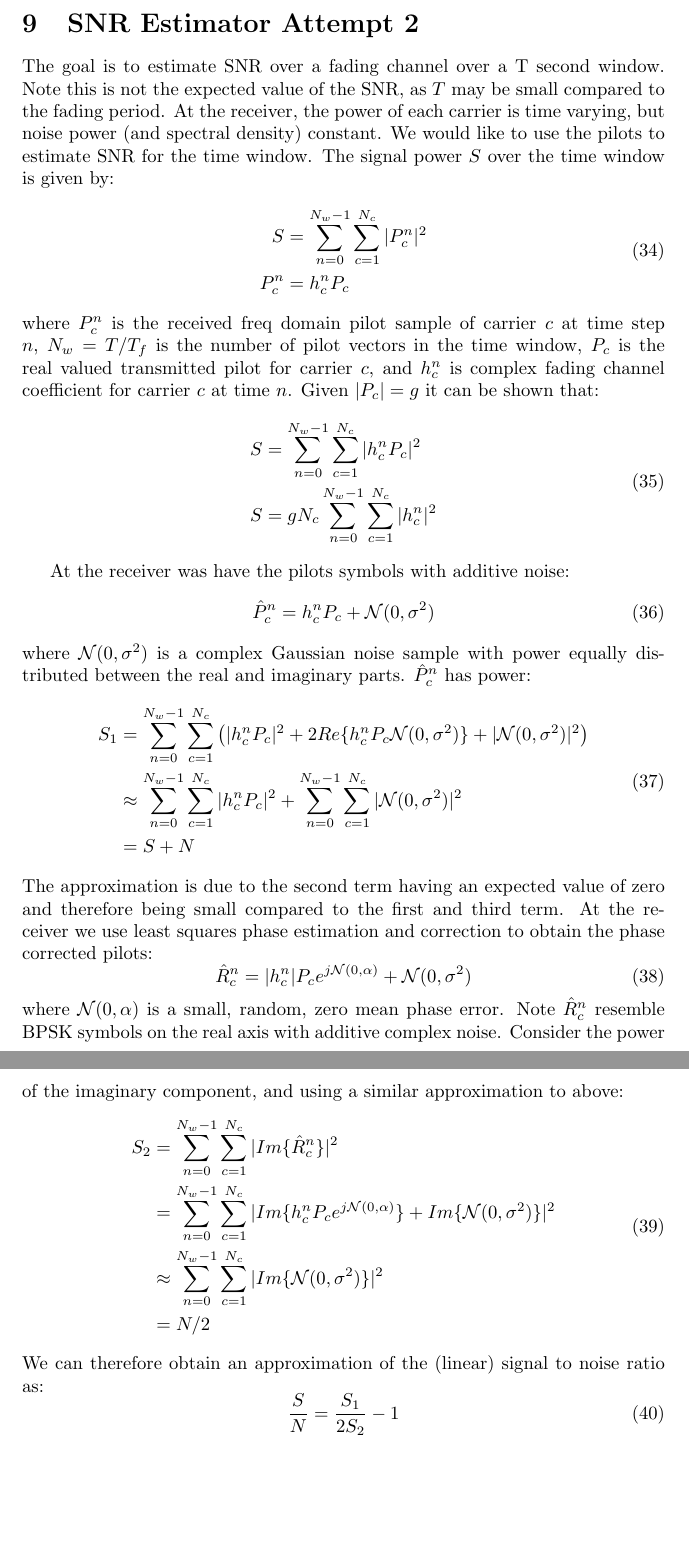
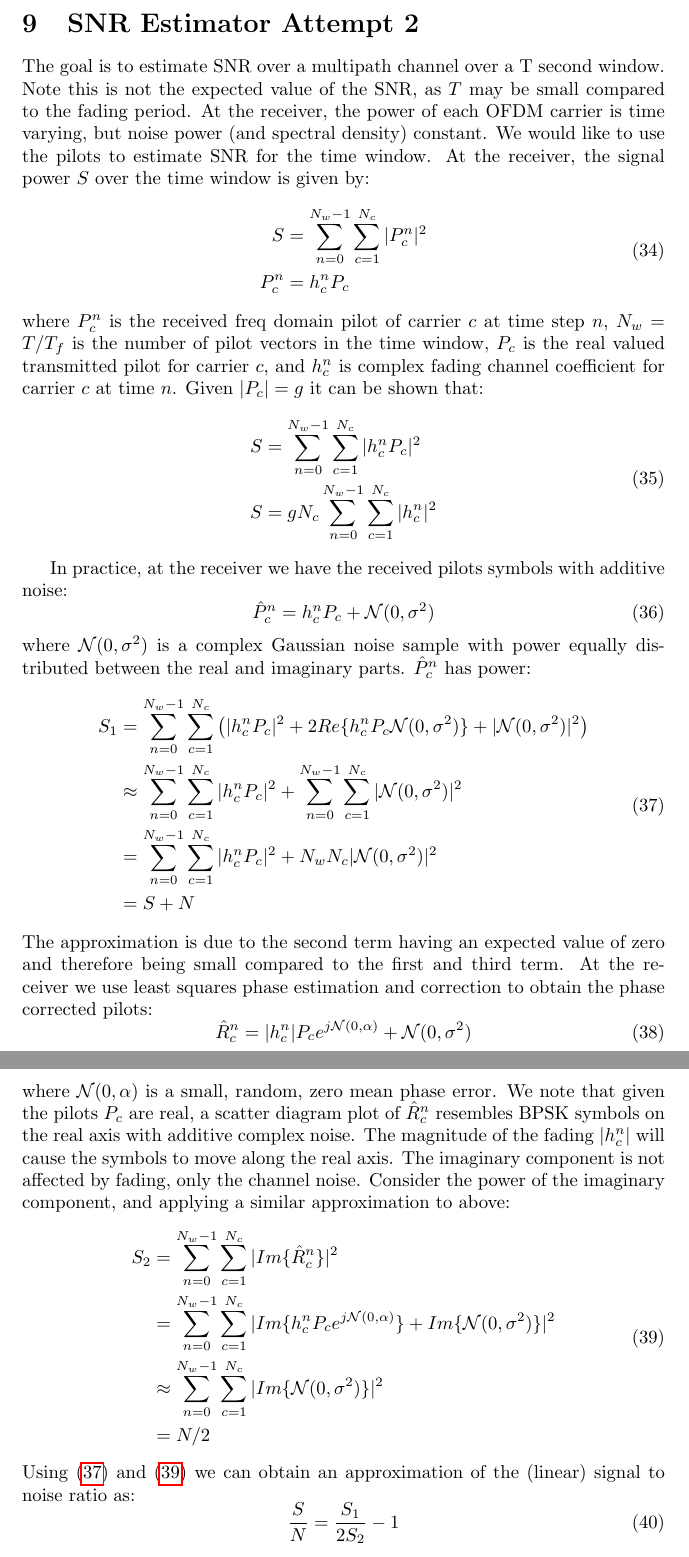
Before and after one commit to drowe67/radae, a LaTeX document (doc/radae.tex): two parts of pages 23 and 24 of 42, joined at a grey line, cut so that both start at the same text, the shorter picture padded with empty space. Compiled offline with pdfLaTeX.

Commit message:
reviewed SNR est maths, about to try simulation

```diff
--- a/doc/radae.tex
+++ b/doc/radae.tex
@@ -918,14 +918,14 @@ Further work:
 
 \section{SNR Estimator Attempt 2}
 
-The goal is to estimate SNR over a fading channel over a T second window.  Note this is not the expected value of the SNR, as $T$ may be small compared to the fading period. At the receiver, the power of each carrier is time varying, but noise power (and spectral density) constant.  We would like to use the pilots to estimate SNR for the time window. The signal power $S$ over the time window is given by:
+The goal is to estimate SNR over a multipath channel over a T second window.  Note this is not the expected value of the SNR, as $T$ may be small compared to the fading period. At the receiver, the power of each OFDM carrier is time varying, but noise power (and spectral density) constant.  We would like to use the pilots to estimate SNR for the time window. At the receiver, the signal power $S$ over the time window is given by:
 \begin{equation}
 \begin{split}
 S &= \sum_{n=0}^{N_w-1} \sum_{c=1}^{N_c} |P_c^n|^2 \\
 P_c^n &= h_c^nP_c
 \end{split}
 \end{equation}
-where $P_c^n$ is the received freq domain pilot sample of carrier $c$ at time step $n$, $N_w=T/T_f$ is the number of pilot vectors in the time window, $P_c$ is the real valued transmitted pilot for carrier $c$, and $h_c^n$ is complex fading channel coefficient for carrier $c$ at time $n$.  Given $|P_c|=g$ it can be shown that:
+where $P_c^n$ is the received freq domain pilot of carrier $c$ at time step $n$, $N_w=T/T_f$ is the number of pilot vectors in the time window, $P_c$ is the real valued transmitted pilot for carrier $c$, and $h_c^n$ is complex fading channel coefficient for carrier $c$ at time $n$.  Given $|P_c|=g$ it can be shown that:
 \begin{equation}
 \begin{split}
 S &= \sum_{n=0}^{N_w-1} \sum_{c=1}^{N_c}|h_c^nP_c|^2 \\
@@ -933,15 +933,17 @@ S &= gN_c\sum_{n=0}^{N_w-1} \sum_{c=1}^{N_c}|h_c^n|^2
 \end{split}
 \end{equation}
 
-At the receiver was have the pilots symbols with additive noise:
+In practice, at the receiver we have the received pilots symbols with additive noise:
 \begin{equation}
 \hat{P}_c^n = h_c^nP_c + \mathcal{N}(0,\sigma^2)
 \end{equation}
 where $\mathcal{N}(0,\sigma^2)$ is a complex Gaussian noise sample with power equally distributed between the real and imaginary parts. $\hat{P}_c^n $ has power:
 \begin{equation}
+\label{eq:snr2_signal_noise}
 \begin{split}
 S_1 &= \sum_{n=0}^{N_w-1} \sum_{c=1}^{N_c} \left(|h_c^nP_c|^2 + 2Re\{h_c^nP_c\mathcal{N}(0,\sigma^2)\} + |\mathcal{N}(0,\sigma^2)|^2\right) \\
     &\approx \sum_{n=0}^{N_w-1} \sum_{c=1}^{N_c} |h_c^nP_c|^2 + \sum_{n=0}^{N_w-1} \sum_{c=1}^{N_c} |\mathcal{N}(0,\sigma^2)|^2 \\
+    &= \sum_{n=0}^{N_w-1} \sum_{c=1}^{N_c} |h_c^nP_c|^2 + N_w N_c |\mathcal{N}(0,\sigma^2)|^2 \\
     &= S + N
 \end{split}
 \end{equation}
@@ -949,8 +951,9 @@ The approximation is due to the second term having an expected value of zero and
 \begin{equation}
 \hat{R}_c^n = |h_c^n|P_c e^{j\mathcal{N}(0,\alpha)} + \mathcal{N}(0,\sigma^2)
 \end{equation}
-where $\mathcal{N}(0,\alpha)$ is a small, random, zero mean phase error. Note $\hat{R}_c^n$ resemble BPSK symbols on the real axis with additive complex noise. Consider the power of the imaginary component, and using a similar approximation to above:
+where $\mathcal{N}(0,\alpha)$ is a small, random, zero mean phase error. We note that given the pilots $P_c$ are real, a scatter diagram plot of $\hat{R}_c^n$ resembles BPSK symbols on the real axis with additive complex noise. The magnitude of the fading $|h_c^n|$ will cause the symbols to move along the real axis. The imaginary component is not affected by fading, only the channel noise. Consider the power of the imaginary component, and applying a similar approximation to above:
 \begin{equation}
+\label{eq:snr2_noise}
 \begin{split}
 S_2 &= \sum_{n=0}^{N_w-1} \sum_{c=1}^{N_c} |Im\{\hat{R}_c^n\}|^2 \\
     &= \sum_{n=0}^{N_w-1} \sum_{c=1}^{N_c} |Im\{h_c^nP_ce^{j\mathcal{N}(0,\alpha)}\} + Im\{\mathcal{N}(0,\sigma^2)\}|^2 \\
@@ -958,7 +961,7 @@ S_2 &= \sum_{n=0}^{N_w-1} \sum_{c=1}^{N_c} |Im\{\hat{R}_c^n\}|^2 \\
     &= N/2
 \end{split}
 \end{equation}
-We can therefore obtain an approximation of the (linear) signal to noise ratio as:
+Using (\ref{eq:snr2_signal_noise}) and (\ref{eq:snr2_noise}) we can obtain an approximation of the (linear) signal to noise ratio as:
 \begin{equation}
 \frac{S}{N} = \frac{S_1}{2S_2} - 1
 \end{equation}
```
Also changed, not shown: doc/radae.pdf.
